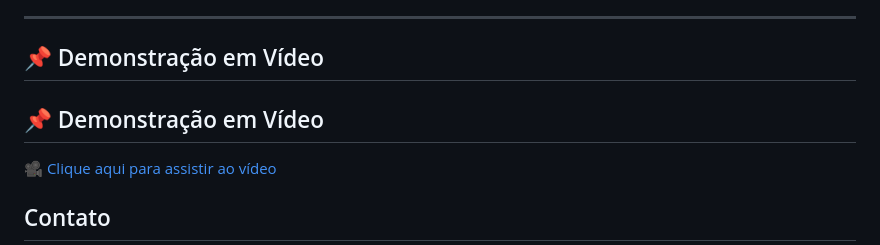
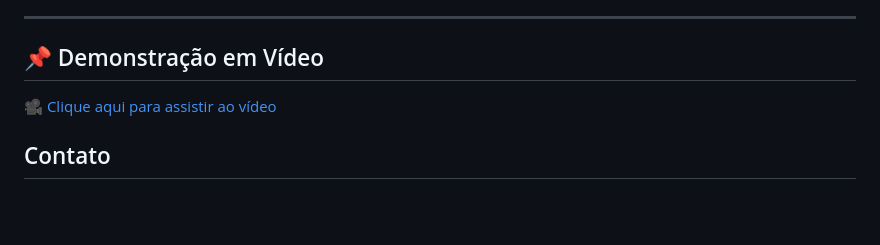
Before and after one commit to JohnReiiss/Sistema-PD-Automatizado, a Markdown page: README.md, the part around the change. GitHub-like rendering; blank space fills up the shorter version.

```diff
--- a/README.md
+++ b/README.md
@@ -76,8 +76,6 @@ php -S localhost:8000
 
 ## 📌 Demonstração em Vídeo
 
-## 📌 Demonstração em Vídeo
-
 [🎥 Clique aqui para assistir ao vídeo](src/video/secreenrecord-pd-automatizado.mp4)
 
 ## Contato
```
